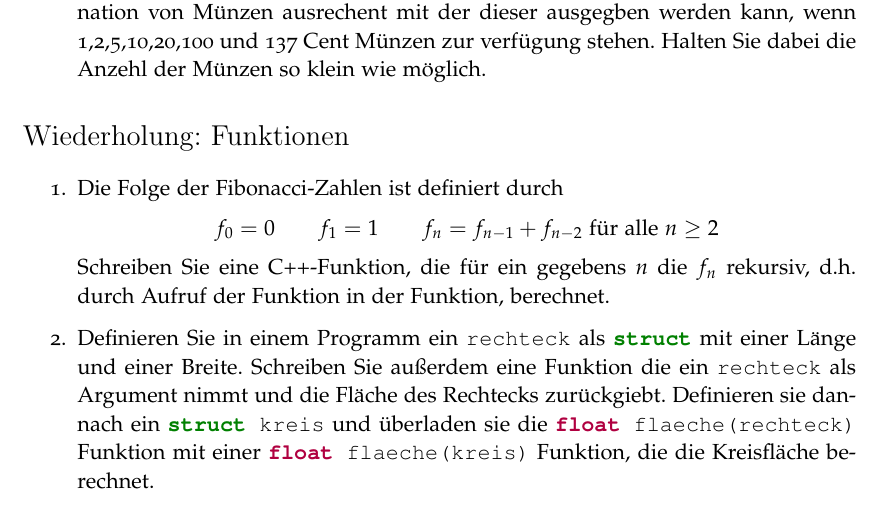
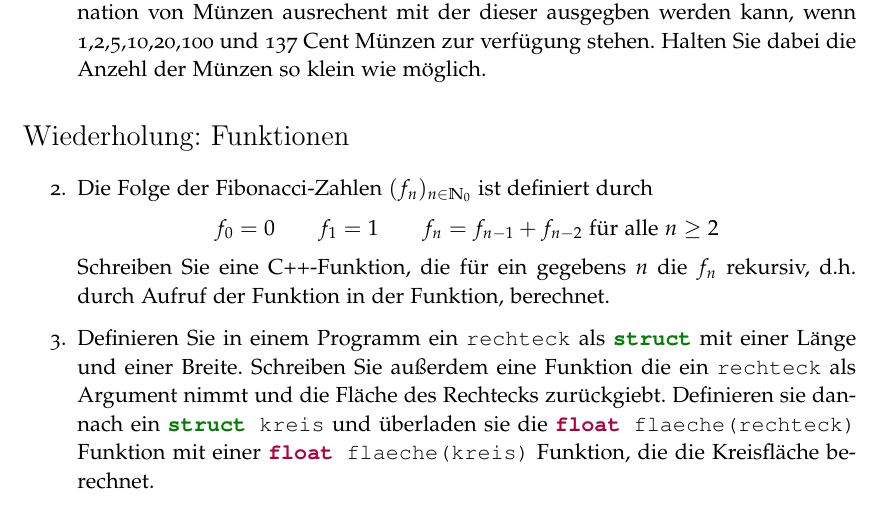
Before and after one commit to FloRinke/C-Tutorium-WS14, a LaTeX document (Aufgabenblatt7.tex): part of the page, cut so that both start at the same text. The pictures show the PDF file Aufgabenblatt7.pdf that the author committed with the source.

Commit message:
Folgendefinition hinzugefügt, fortgesetzte Nummerierung eingestellt

```diff
--- a/Aufgabenblatt7.tex
+++ b/Aufgabenblatt7.tex
@@ -68,8 +68,8 @@
 
 
 \section*{Wiederholung: Funktionen}
-\begin{enumerate}
-  \item Die Folge der Fibonacci-Zahlen ist definiert durch
+\begin{enumerate}[resume]
+  \item Die Folge der Fibonacci-Zahlen $(f_{n})_{n\in\mathbb{N}_0}$ ist definiert durch
 	  \[
 		  f_0=0 \qquad f_1=1 \qquad f_n=f_{n-1} + f_{n-2} \text{ für alle } n\geq 2
 	  \]
```
Also changed, not shown: Aufgabenblatt7.pdf, Aufgabenblatt7.tex (2 more changed lines).
